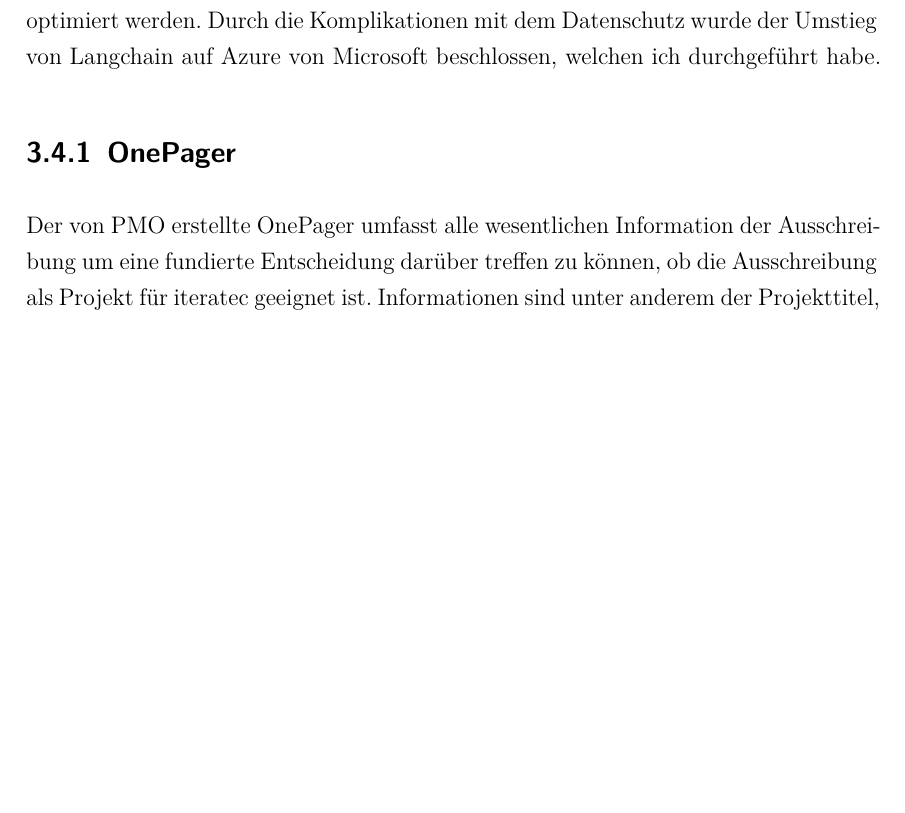
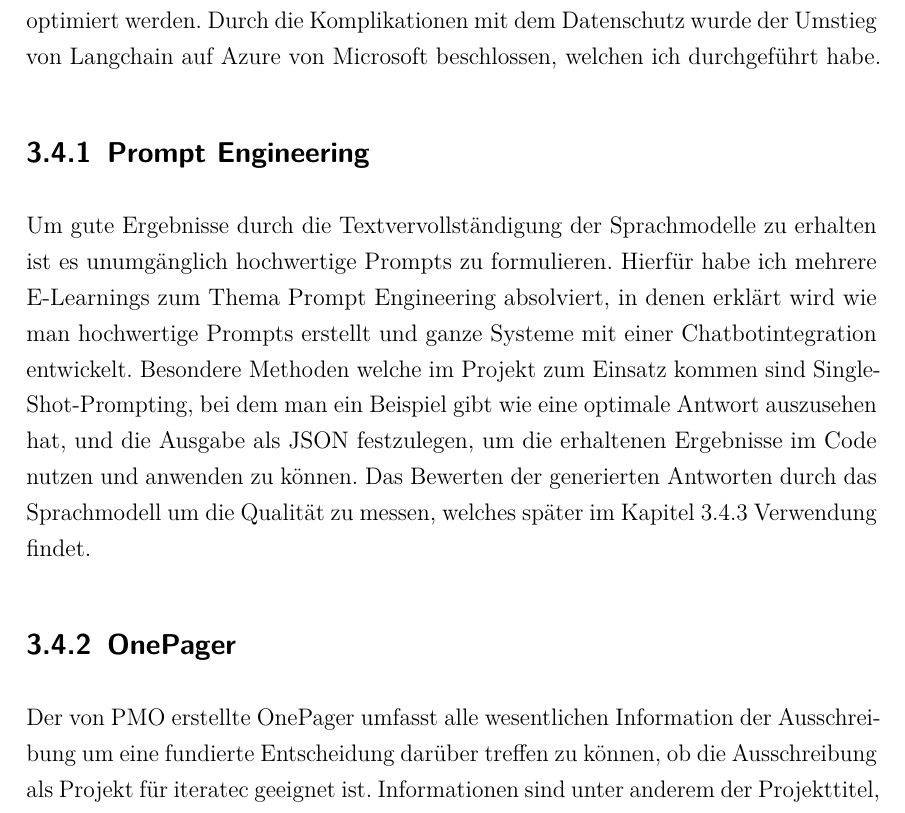
Before and after one commit to B0bby4k/Seminar, a LaTeX thesis (Raubald_BPS_Bericht.tex, which reads chapters/40_Projektberichte_Tätigkeitsbeschreibungen.tex): part of page 16 of 41 before the commit and part of page 16 of 42 after it, cut so that both start at the same text, the shorter picture padded with empty space. Compiled offline with pdfLaTeX.

Commit message:
added PromptEngineering

```diff
--- a/chapters/40_Projektberichte_Tätigkeitsbeschreibungen.tex
+++ b/chapters/40_Projektberichte_Tätigkeitsbeschreibungen.tex
@@ -105,6 +105,14 @@ Test- und Evaluierungsarchitektur in Python mithilfe derer die Prompts vollautom
 ausgewählt und weiter optimiert werden. Durch die Komplikationen mit dem Datenschutz wurde der Umstieg von Langchain auf
 Azure von Microsoft beschlossen, welchen ich durchgeführt habe.
 
+\subsection{Prompt Engineering}
+Um gute Ergebnisse durch die Textvervollständigung der Sprachmodelle zu erhalten ist es unumgänglich hochwertige Prompts zu formulieren.
+Hierfür habe ich mehrere E-Learnings zum Thema Prompt Engineering absolviert, in denen erklärt wird wie man hochwertige Prompts erstellt und
+ganze Systeme mit einer Chatbotintegration entwickelt. Besondere Methoden welche im Projekt zum Einsatz kommen sind Single-Shot-Prompting,
+bei dem man ein Beispiel gibt wie eine optimale Antwort auszusehen hat, und die Ausgabe als JSON festzulegen, um die erhaltenen Ergebnisse
+im Code nutzen und anwenden zu können. Das Bewerten der generierten Antworten durch das Sprachmodell um die Qualität zu messen, welches später
+im Kapitel \ref{chap:Evaluation} Verwendung findet.
+
 \subsection{OnePager}
 Der von PMO erstellte OnePager umfasst alle wesentlichen Information der Ausschreibung um eine fundierte Entscheidung darüber treffen zu
 können, ob die Ausschreibung als Projekt für iteratec geeignet ist. Informationen sind unter anderem der Projekttitel, eine kurze Projektbeschreibung,
```
Also changed, not shown: Raubald_BPS_Bericht.pdf, chapters/40_Projektberichte_Tätigkeitsbeschreibungen.tex (5 more changed lines), 16 other files.
